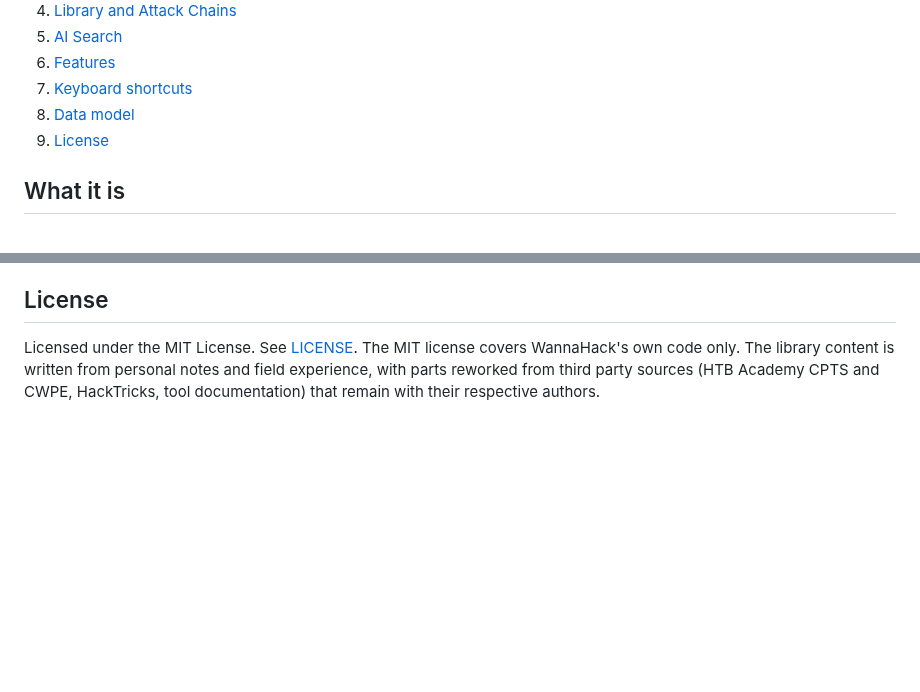
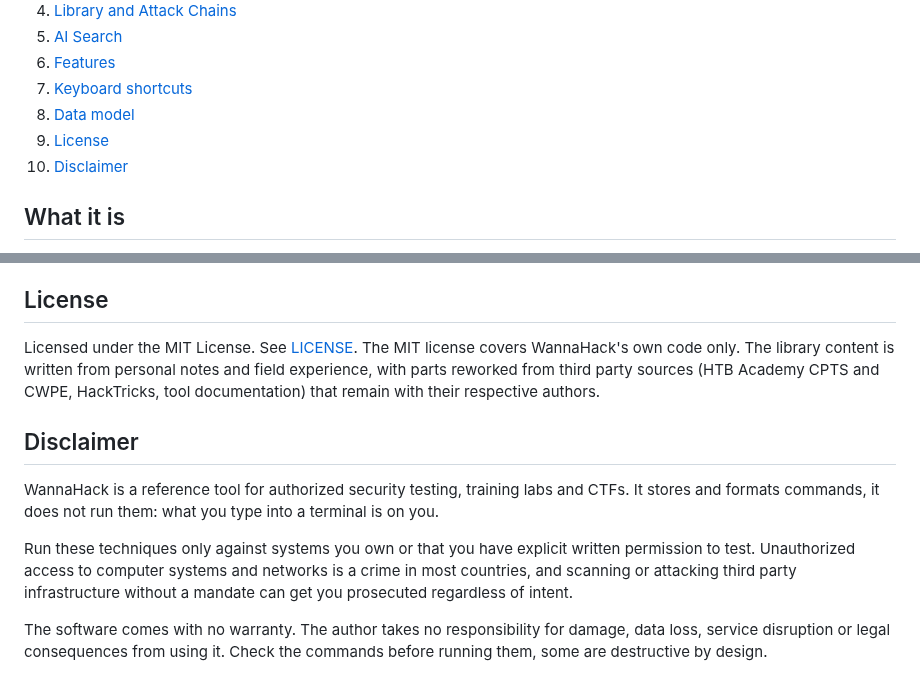
Before and after one commit to Alberto-00/WannaHack, a Markdown page: README.md, 2 parts joined by grey strips. GitHub-like rendering; blank space fills up the shorter version.

```diff
--- a/README.md
+++ b/README.md
@@ -13,6 +13,7 @@
 7. [Keyboard shortcuts](#keyboard-shortcuts)
 8. [Data model](#data-model)
 9. [License](#license)
+10. [Disclaimer](#disclaimer)
 
 
 ## What it is
@@ -244,3 +249,11 @@ A discipline is one object in `DISCIPLINES`: id, name, icon, blurb, `showPlatfor
 ## License
 
 Licensed under the MIT License. See [LICENSE](LICENSE). The MIT license covers WannaHack's own code only. The library content is written from personal notes and field experience, with parts reworked from third party sources (HTB Academy CPTS and CWPE, HackTricks, tool documentation) that remain with their respective authors.
+
+## Disclaimer
+
+WannaHack is a reference tool for authorized security testing, training labs and CTFs. It stores and formats commands, it does not run them: what you type into a terminal is on you.
+
+Run these techniques only against systems you own or that you have explicit written permission to test. Unauthorized access to computer systems and networks is a crime in most countries, and scanning or attacking third party infrastructure without a mandate can get you prosecuted regardless of intent.
+
+The software comes with no warranty. The author takes no responsibility for damage, data loss, service disruption or legal consequences from using it. Check the commands before running them, some are destructive by design.
```
Also changed, not shown: other parts of README.md (+4 -0 lines), assets/WannaHack_dashboard.png (added), assets/WannaHack_dashboard_2.png (added).
